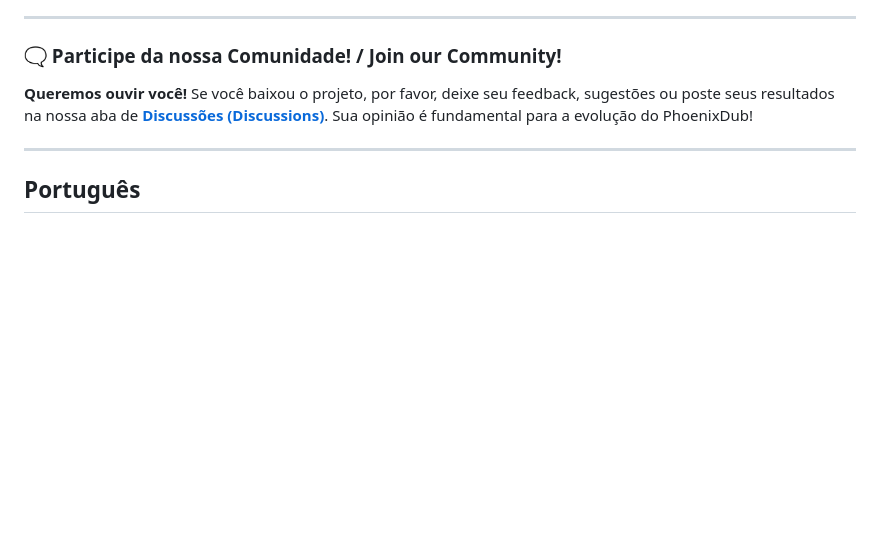
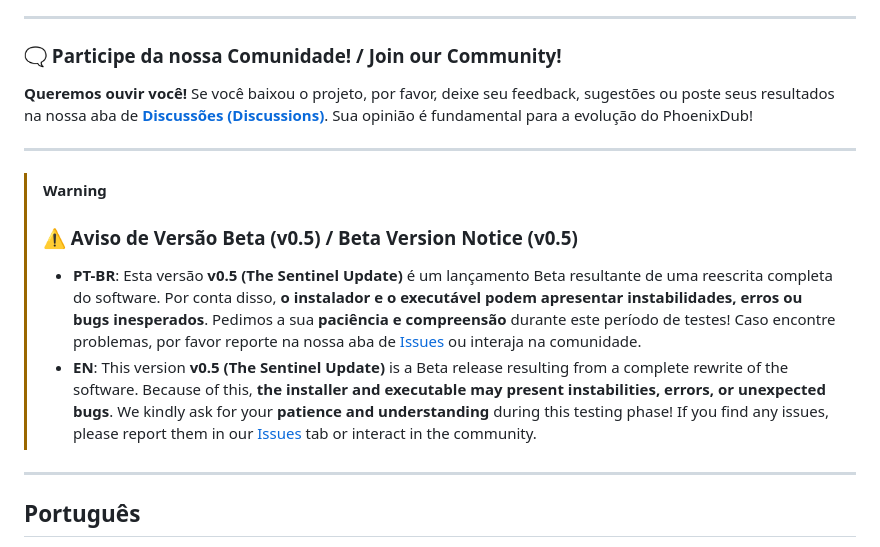
Before and after one commit to NarraVox/PhoenixDub-AI, a Markdown page: README.md, the part around the change. Rendered like a GitHub page; blank space fills up the shorter version.

Commit message:
docs: add beta version warning notice to READMEs

```diff
--- a/README.md
+++ b/README.md
@@ -5,7 +5,14 @@
 ---
 
 ### 🗨️ Participe da nossa Comunidade! / Join our Community!
-**Queremos ouvir você!** Se você baixou o projeto, por favor, deixe seu feedback, sugestões ou poste seus resultados na nossa aba de [**Discussões (Discussions)**](https://github.com/rick60496/PhoenixDub-AI/discussions). Sua opinião é fundamental para a evolução do PhoenixDub!
+**Queremos ouvir você!** Se você baixou o projeto, por favor, deixe seu feedback, sugestões ou poste seus resultados na nossa aba de [**Discussões (Discussions)**](https://github.com/NarraVox/PhoenixDub-AI/discussions). Sua opinião é fundamental para a evolução do PhoenixDub!
+
+---
+
+> [!WARNING]
+> ### ⚠️ Aviso de Versão Beta (v0.5) / Beta Version Notice (v0.5)
+> - **PT-BR**: Esta versão **v0.5 (The Sentinel Update)** é um lançamento Beta resultante de uma reescrita completa do software. Por conta disso, **o instalador e o executável podem apresentar instabilidades, erros ou bugs inesperados**. Pedimos a sua **paciência e compreensão** durante este período de testes! Caso encontre problemas, por favor reporte na nossa aba de [Issues](https://github.com/NarraVox/PhoenixDub-AI/issues) ou interaja na comunidade.
+> - **EN**: This version **v0.5 (The Sentinel Update)** is a Beta release resulting from a complete rewrite of the software. Because of this, **the installer and executable may present instabilities, errors, or unexpected bugs**. We kindly ask for your **patience and understanding** during this testing phase! If you find any issues, please report them in our [Issues](https://github.com/NarraVox/PhoenixDub-AI/issues) tab or interact in the community.
 
 ---
 
```
Also changed, not shown: docs/README.md (+8 -1 lines).
